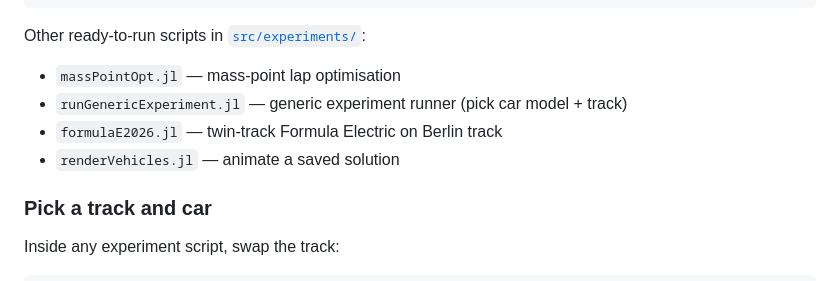
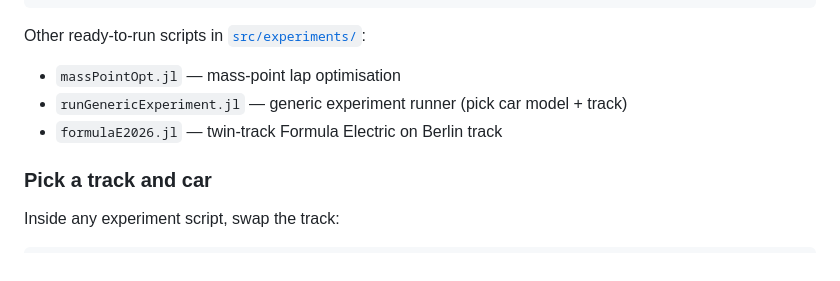
Before and after one commit to ceserik/SLapSim.jl, a Markdown page: README.md, the part around the change. Rendered like a GitHub page.

```diff
--- a/README.md
+++ b/README.md
@@ -68,7 +68,6 @@ Other ready-to-run scripts in [`src/experiments/`](src/experiments/):
 - `massPointOpt.jl` — mass-point lap optimisation
 - `runGenericExperiment.jl` — generic experiment runner (pick car model + track)
 - `formulaE2026.jl` — twin-track Formula Electric on Berlin track
-- `renderVehicles.jl` — animate a saved solution
 
 ### Pick a track and car
 Inside any experiment script, swap the track:
```
